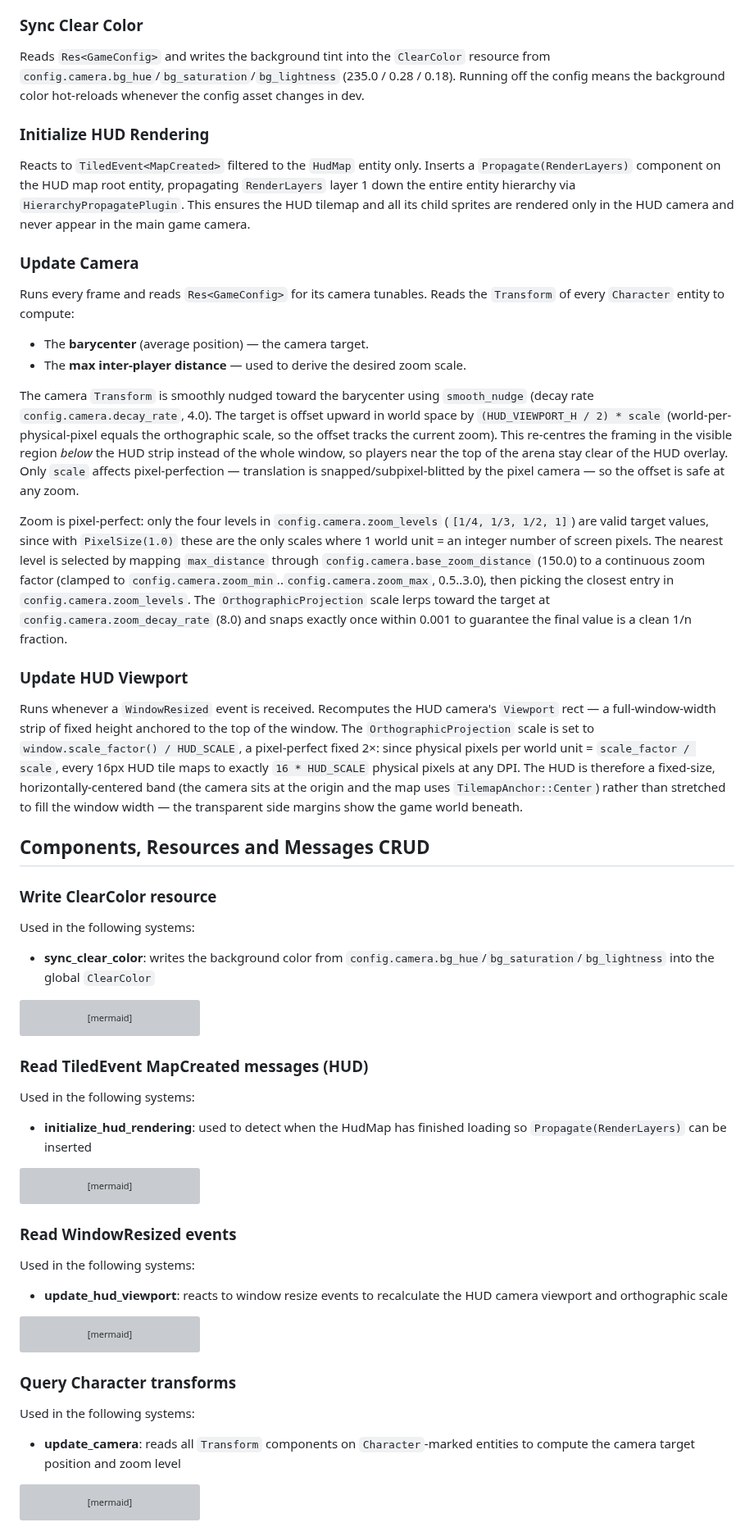
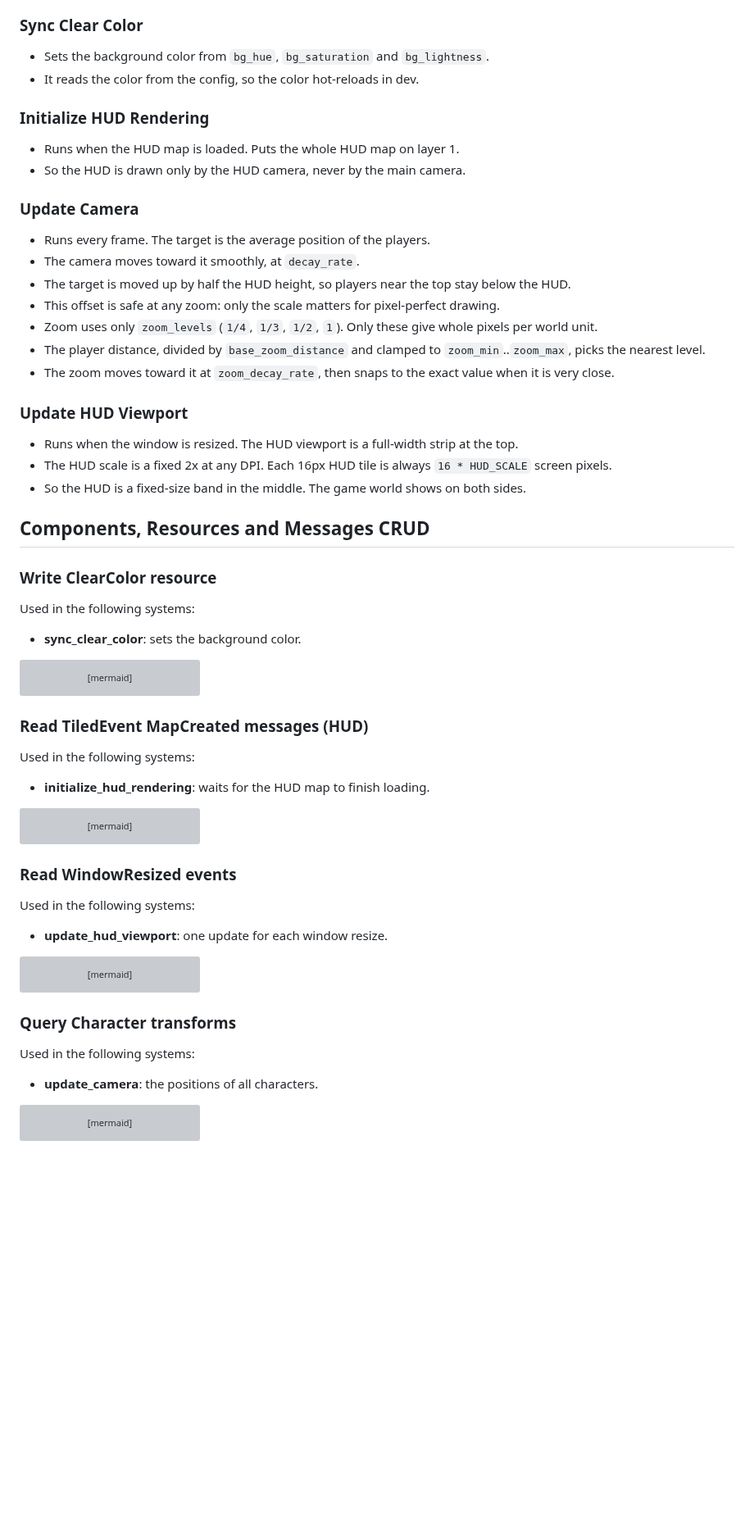
Before and after one commit to neurosoup/tyled, a Markdown page: backlog/docs/doc-6 - 005-Camera-plugin.md, the part around one of its changes. Shown at 82% size. Rendered like a GitHub page; blank space fills up the shorter version; grey boxes are pictures that could not be loaded.

````diff
--- a/backlog/docs/doc-6 - 005-Camera-plugin.md
+++ b/backlog/docs/doc-6 - 005-Camera-plugin.md
@@ -51,32 +35,36 @@ Reads `Res<GameConfig>` and spawns three camera entities at startup, resulting i
 
 ### Sync Clear Color
 
-Reads `Res<GameConfig>` and writes the background tint into the `ClearColor` resource from `config.camera.bg_hue`/`bg_saturation`/`bg_lightness` (235.0 / 0.28 / 0.18). Running off the config means the background color hot-reloads whenever the config asset changes in dev.
+- Sets the background color from `bg_hue`, `bg_saturation` and `bg_lightness`.
+- It reads the color from the config, so the color hot-reloads in dev.
 
 ### Initialize HUD Rendering
 
-Reacts to `TiledEvent<MapCreated>` filtered to the `HudMap` entity only. Inserts a `Propagate(RenderLayers)` component on the HUD map root entity, propagating `RenderLayers` layer 1 down the entire entity hierarchy via `HierarchyPropagatePlugin`. This ensures the HUD tilemap and all its child sprites are rendered only in the HUD camera and never appear in the main game camera.
+- Runs when the HUD map is loaded. Puts the whole HUD map on layer 1.
+- So the HUD is drawn only by the HUD camera, never by the main camera.
 
 ### Update Camera
 
-Runs every frame and reads `Res<GameConfig>` for its camera tunables. Reads the `Transform` of every `Character` entity to compute:
-- The **barycenter** (average position) — the camera target.
-- The **max inter-player distance** — used to derive the desired zoom scale.
-
-The camera `Transform` is smoothly nudged toward the barycenter using `smooth_nudge` (decay rate `config.camera.decay_rate`, 4.0). The target is offset upward in world space by `(HUD_VIEWPORT_H / 2) * scale` (world-per-physical-pixel equals the orthographic scale, so the offset tracks the current zoom). This re-centres the framing in the visible region *below* the HUD strip instead of the whole window, so players near the top of the arena stay clear of the HUD overlay. Only `scale` affects pixel-perfection — translation is snapped/subpixel-blitted by the pixel camera — so the offset is safe at any zoom.
-
-Zoom is pixel-perfect: only the four levels in `config.camera.zoom_levels` (`[1/4, 1/3, 1/2, 1]`) are valid target values, since with `PixelSize(1.0)` these are the only scales where 1 world unit = an integer number of screen pixels. The nearest level is selected by mapping `max_distance` through `config.camera.base_zoom_distance` (150.0) to a continuous zoom factor (clamped to `config.camera.zoom_min`..`config.camera.zoom_max`, 0.5..3.0), then picking the closest entry in `config.camera.zoom_levels`. The `OrthographicProjection` scale lerps toward the target at `config.camera.zoom_decay_rate` (8.0) and snaps exactly once within 0.001 to guarantee the final value is a clean 1/n fraction.
+- Runs every frame. The target is the average position of the players.
+- The camera moves toward it smoothly, at `decay_rate`.
+- The target is moved up by half the HUD height, so players near the top stay below the HUD.
+- This offset is safe at any zoom: only the scale matters for pixel-perfect drawing.
+- Zoom uses only `zoom_levels` (`1/4`, `1/3`, `1/2`, `1`). Only these give whole pixels per world unit.
+- The player distance, divided by `base_zoom_distance` and clamped to `zoom_min`..`zoom_max`, picks the nearest level.
+- The zoom moves toward it at `zoom_decay_rate`, then snaps to the exact value when it is very close.
 
 ### Update HUD Viewport
 
-Runs whenever a `WindowResized` event is received. Recomputes the HUD camera's `Viewport` rect — a full-window-width strip of fixed height anchored to the top of the window. The `OrthographicProjection` scale is set to `window.scale_factor() / HUD_SCALE`, a pixel-perfect fixed 2×: since physical pixels per world unit = `scale_factor / scale`, every 16px HUD tile maps to exactly `16 * HUD_SCALE` physical pixels at any DPI. The HUD is therefore a fixed-size, horizontally-centered band (the camera sits at the origin and the map uses `TilemapAnchor::Center`) rather than stretched to fill the window width — the transparent side margins show the game world beneath.
+- Runs when the window is resized. The HUD viewport is a full-width strip at the top.
+- The HUD scale is a fixed 2x at any DPI. Each 16px HUD tile is always `16 * HUD_SCALE` screen pixels.
+- So the HUD is a fixed-size band in the middle. The game world shows on both sides.
 
 ## Components, Resources and Messages CRUD
 
 ### Write ClearColor resource
 
 Used in the following systems:
-- **sync_clear_color**: writes the background color from `config.camera.bg_hue`/`bg_saturation`/`bg_lightness` into the global `ClearColor`
+- **sync_clear_color**: sets the background color.
 
 ```mermaid
 ---
@@ -106,7 +94,7 @@ sync_clear_color ---> |writes| clear_color_res
 ### Read TiledEvent MapCreated messages (HUD)
 
 Used in the following systems:
-- **initialize_hud_rendering**: used to detect when the HudMap has finished loading so `Propagate(RenderLayers)` can be inserted
+- **initialize_hud_rendering**: waits for the HUD map to finish loading.
 
 ```mermaid
 ---
@@ -134,7 +122,7 @@ message_reader ---> |reads| map_created_message
 ### Read WindowResized events
 
 Used in the following systems:
-- **update_hud_viewport**: reacts to window resize events to recalculate the HUD camera viewport and orthographic scale
+- **update_hud_viewport**: one update for each window resize.
 
 ```mermaid
 ---
@@ -162,7 +150,7 @@ event_reader ---> |reads| window_resized_event
 ### Query Character transforms
 
 Used in the following systems:
-- **update_camera**: reads all `Transform` components on `Character`-marked entities to compute the camera target position and zoom level
+- **update_camera**: the positions of all characters.
 
 ```mermaid
 ---
````
Also changed, not shown: other parts of backlog/docs/doc-6 - 005-Camera-plugin.md (+18 -34 lines).
